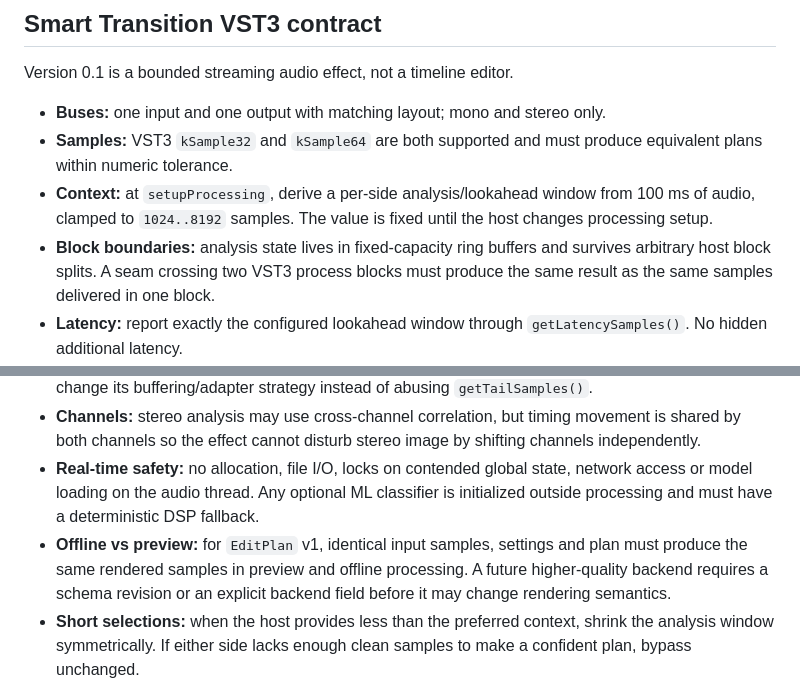
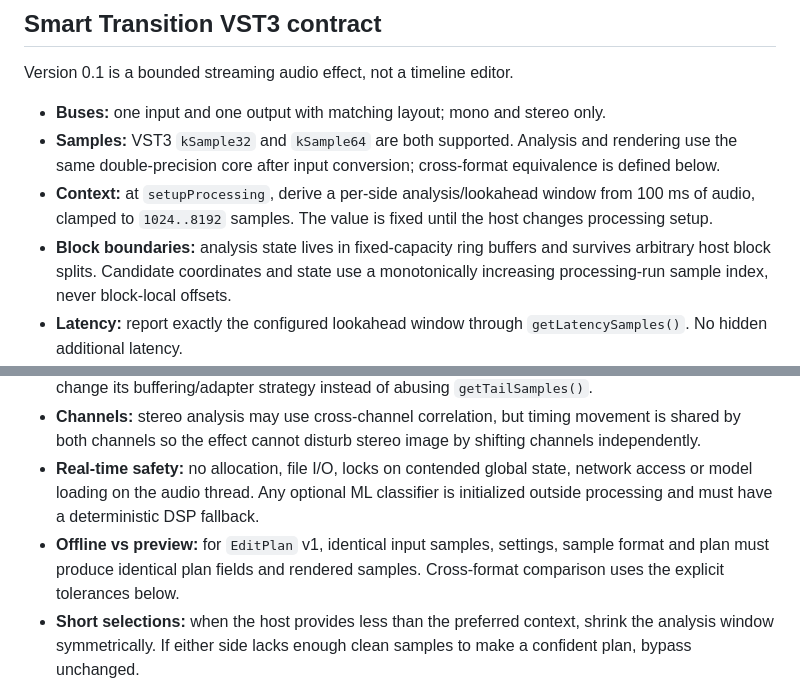
Before and after one commit to twojstar/twojstar, a Markdown page: audacity/smart-edit/README.md, 2 parts joined by grey strips. Drawn GitHub-style.

```diff
--- a/audacity/smart-edit/README.md
+++ b/audacity/smart-edit/README.md
@@ -24,15 +24,15 @@ Therefore the first usable stage is **Smart Transition** as an applied VST3 effe
 Version 0.1 is a bounded streaming audio effect, not a timeline editor.
 
 - **Buses:** one input and one output with matching layout; mono and stereo only.
-- **Samples:** VST3 `kSample32` and `kSample64` are both supported and must produce equivalent plans within numeric tolerance.
+- **Samples:** VST3 `kSample32` and `kSample64` are both supported. Analysis and rendering use the same double-precision core after input conversion; cross-format equivalence is defined below.
 - **Context:** at `setupProcessing`, derive a per-side analysis/lookahead window from 100 ms of audio, clamped to `1024..8192` samples. The value is fixed until the host changes processing setup.
-- **Block boundaries:** analysis state lives in fixed-capacity ring buffers and survives arbitrary host block splits. A seam crossing two VST3 process blocks must produce the same result as the same samples delivered in one block.
+- **Block boundaries:** analysis state lives in fixed-capacity ring buffers and survives arbitrary host block splits. Candidate coordinates and state use a monotonically increasing processing-run sample index, never block-local offsets.
 - **Latency:** report exactly the configured lookahead window through `getLatencySamples()`. No hidden additional latency.
 - **Tail:** report `kNoTail` / `0`. VST3 tail describes output generated after input stops and must not include lookahead latency. Smart Transition does not synthesize a reverb/delay-style tail.
 - **End of input:** delayed source samples are a latency-compensation concern, not fake tail. Before release, Audacity must be verified to compensate the reported latency and provide the processing/post-roll behavior needed to return the complete selected region. If it does not, v0.1 must change its buffering/adapter strategy instead of abusing `getTailSamples()`.
 - **Channels:** stereo analysis may use cross-channel correlation, but timing movement is shared by both channels so the effect cannot disturb stereo image by shifting channels independently.
 - **Real-time safety:** no allocation, file I/O, locks on contended global state, network access or model loading on the audio thread. Any optional ML classifier is initialized outside processing and must have a deterministic DSP fallback.
-- **Offline vs preview:** for `EditPlan` v1, identical input samples, settings and plan must produce the same rendered samples in preview and offline processing. A future higher-quality backend requires a schema revision or an explicit backend field before it may change rendering semantics.
+- **Offline vs preview:** for `EditPlan` v1, identical input samples, settings, sample format and plan must produce identical plan fields and rendered samples. Cross-format comparison uses the explicit tolerances below.
 - **Short selections:** when the host provides less than the preferred context, shrink the analysis window symmetrically. If either side lacks enough clean samples to make a confident plan, bypass unchanged.
 - **Processing-run boundary:** the observable reset boundary is a new `setProcessing(true)` run after processing was stopped. Starting a run clears ring buffers, candidate state and the accepted-plan flag. `setProcessing(false)` and deactivation discard any unfinished state.
 - **One seam per run:** v0.1 may accept at most one non-no-op seam in one processing run. This is intentionally scoped to a processing run, not component activation and not an assumed Audacity selection boundary.
```
Also changed, not shown: other parts of audacity/smart-edit/README.md (+30 -1 lines).
